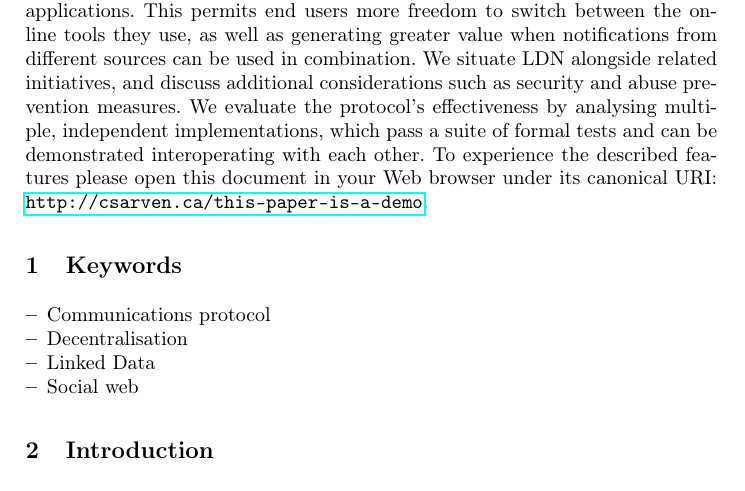
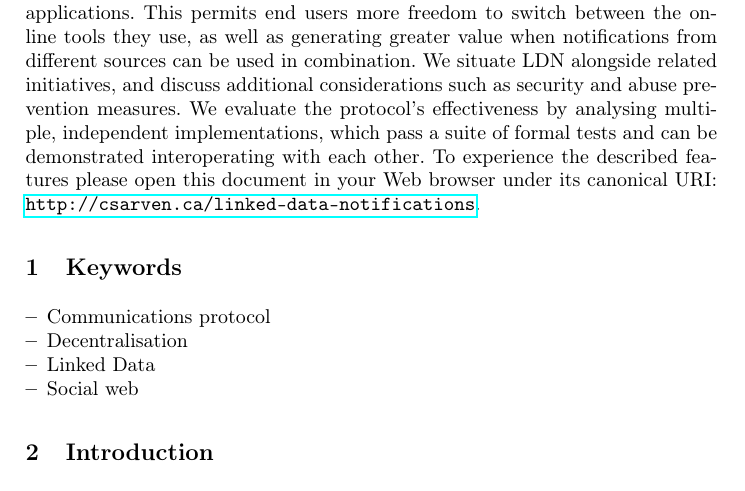
Before and after one commit to csarven/linked-data-notifications, a LaTeX paper (index.tex): part of page 1 of 15, cut so that both start at the same text. Compiled offline with pdfLaTeX.

Commit message:
Link to canonical URI

```diff
--- a/index.tex
+++ b/index.tex
@@ -66,7 +66,7 @@
 
 
 
-\par In this article we describe the Linked Data Notifications (LDN) protocol, which is a \empty W3C Candidate Recommendation. Notifications are sent over the Web for a variety of purposes, for example, by social applications. The information contained within a notification is structured arbitrarily, and typically only usable by the application which generated it in the first place. In the spirit of Linked Data, we propose that notifications should be reusable by multiple authorised applications. Through separating the concepts of {\em senders}, {\em receivers} and {\em consumers} of notifications, and leveraging Linked Data principles of shared vocabularies and URIs, LDN provides a building block for decentralised Web applications. This permits end users more freedom to switch between the online tools they use, as well as generating greater value when notifications from different sources can be used in combination. We situate LDN alongside related initiatives, and discuss additional considerations such as security and abuse prevention measures. We evaluate the protocol’s effectiveness by analysing multiple, independent implementations, which pass a suite of formal tests and can be demonstrated interoperating with each other. To experience the described features please open this document in your Web browser under its canonical URI: {\tt \href{http://csarven.ca/this-paper-is-a-demo}{http://csarven.ca/this-paper-is-a-demo}}.
+\par In this article we describe the Linked Data Notifications (LDN) protocol, which is a \empty W3C Candidate Recommendation. Notifications are sent over the Web for a variety of purposes, for example, by social applications. The information contained within a notification is structured arbitrarily, and typically only usable by the application which generated it in the first place. In the spirit of Linked Data, we propose that notifications should be reusable by multiple authorised applications. Through separating the concepts of {\em senders}, {\em receivers} and {\em consumers} of notifications, and leveraging Linked Data principles of shared vocabularies and URIs, LDN provides a building block for decentralised Web applications. This permits end users more freedom to switch between the online tools they use, as well as generating greater value when notifications from different sources can be used in combination. We situate LDN alongside related initiatives, and discuss additional considerations such as security and abuse prevention measures. We evaluate the protocol’s effectiveness by analysing multiple, independent implementations, which pass a suite of formal tests and can be demonstrated interoperating with each other. To experience the described features please open this document in your Web browser under its canonical URI: {\tt \href{http://csarven.ca/linked-data-notifications}{http://csarven.ca/linked-data-notifications}}.
 
 
 
```
